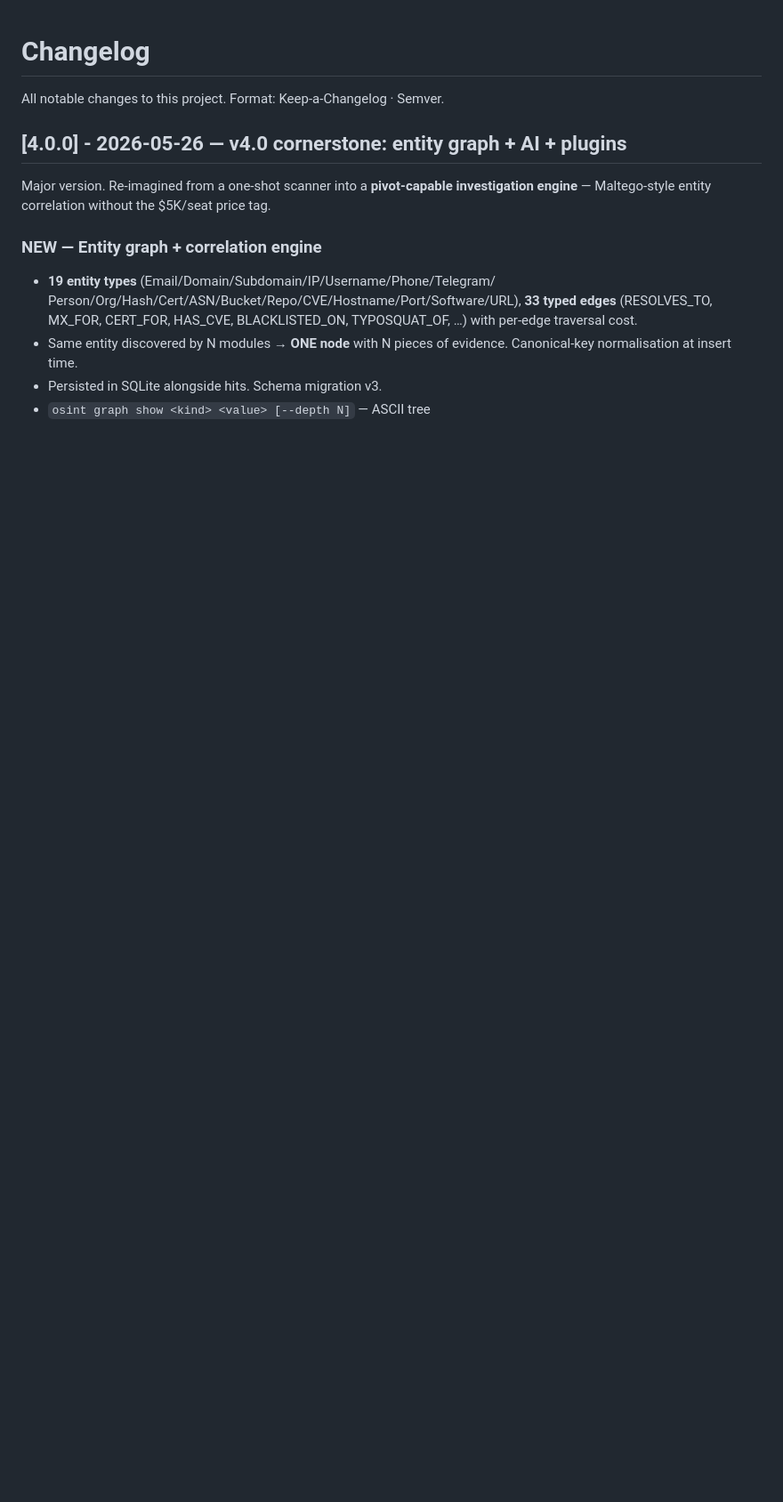
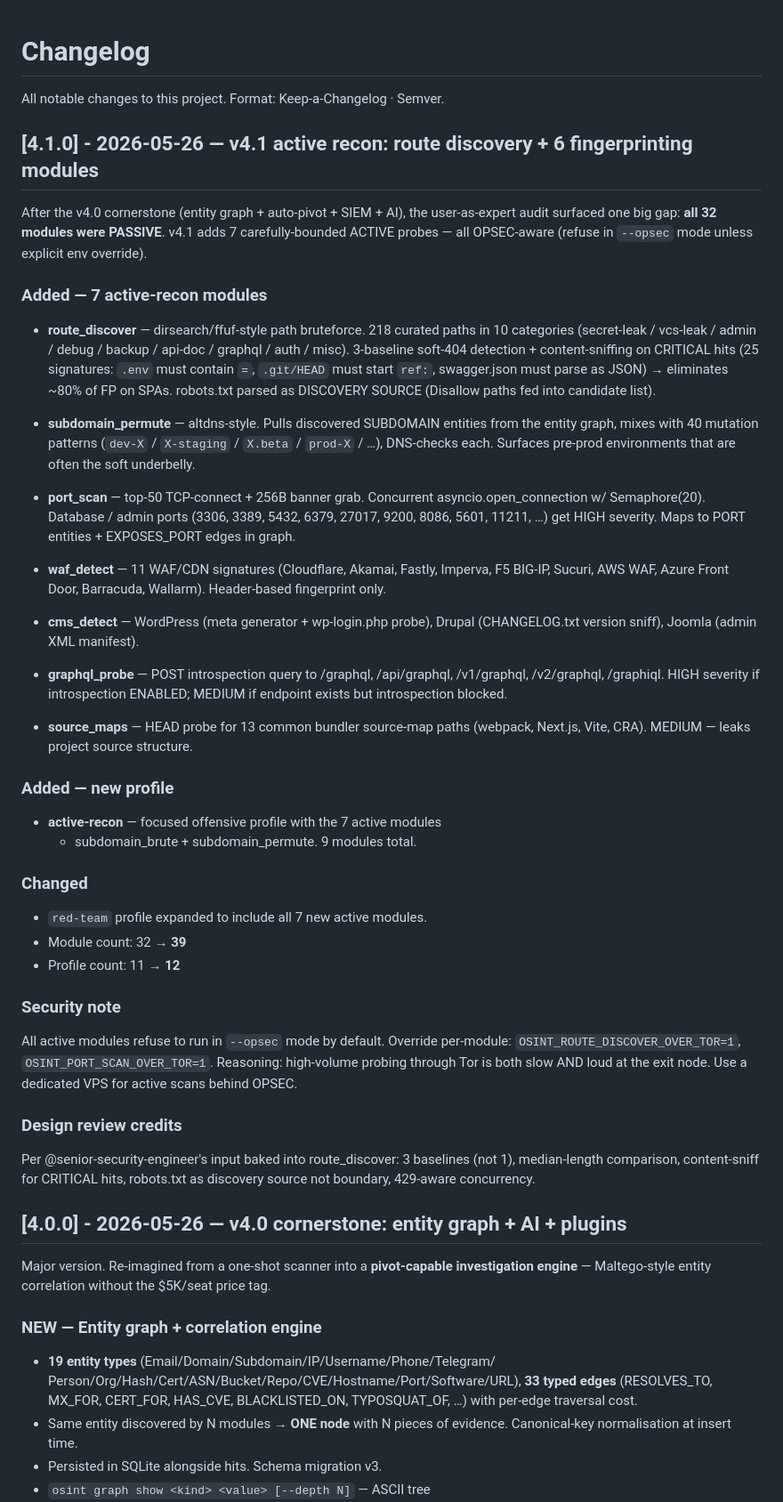
Before and after one commit to Azizbek16l/mytools-osint, a Markdown page: CHANGELOG.md, the part around the change. Shown at 89% size. Drawn GitHub-style; blank space fills up the shorter version.

Commit message:
docs: v4.1 CHANGELOG (active recon + 7 modules)

```diff
--- a/CHANGELOG.md
+++ b/CHANGELOG.md
@@ -1,6 +1,69 @@
 # Changelog
 
 All notable changes to this project. Format: Keep-a-Changelog · Semver.
+
+## [4.1.0] - 2026-05-26  —  v4.1 active recon: route discovery + 6 fingerprinting modules
+
+After the v4.0 cornerstone (entity graph + auto-pivot + SIEM + AI), the
+user-as-expert audit surfaced one big gap: **all 32 modules were PASSIVE**.
+v4.1 adds 7 carefully-bounded ACTIVE probes — all OPSEC-aware (refuse in
+`--opsec` mode unless explicit env override).
+
+### Added — 7 active-recon modules
+
+- **route_discover** — dirsearch/ffuf-style path bruteforce. 218 curated
+  paths in 10 categories (secret-leak / vcs-leak / admin / debug / backup
+  / api-doc / graphql / auth / misc). 3-baseline soft-404 detection +
+  content-sniffing on CRITICAL hits (25 signatures: `.env` must contain `=`,
+  `.git/HEAD` must start `ref:`, swagger.json must parse as JSON) →
+  eliminates ~80% of FP on SPAs. robots.txt parsed as DISCOVERY SOURCE
+  (Disallow paths fed into candidate list).
+
+- **subdomain_permute** — altdns-style. Pulls discovered SUBDOMAIN entities
+  from the entity graph, mixes with 40 mutation patterns
+  (`dev-X` / `X-staging` / `X.beta` / `prod-X` / …), DNS-checks each.
+  Surfaces pre-prod environments that are often the soft underbelly.
+
+- **port_scan** — top-50 TCP-connect + 256B banner grab. Concurrent
+  asyncio.open_connection w/ Semaphore(20). Database / admin ports
+  (3306, 3389, 5432, 6379, 27017, 9200, 8086, 5601, 11211, …) get HIGH
+  severity. Maps to PORT entities + EXPOSES_PORT edges in graph.
+
+- **waf_detect** — 11 WAF/CDN signatures (Cloudflare, Akamai, Fastly,
+  Imperva, F5 BIG-IP, Sucuri, AWS WAF, Azure Front Door, Barracuda,
+  Wallarm). Header-based fingerprint only.
+
+- **cms_detect** — WordPress (meta generator + wp-login.php probe),
+  Drupal (CHANGELOG.txt version sniff), Joomla (admin XML manifest).
+
+- **graphql_probe** — POST introspection query to /graphql, /api/graphql,
+  /v1/graphql, /v2/graphql, /graphiql. HIGH severity if introspection
+  ENABLED; MEDIUM if endpoint exists but introspection blocked.
+
+- **source_maps** — HEAD probe for 13 common bundler source-map paths
+  (webpack, Next.js, Vite, CRA). MEDIUM — leaks project source structure.
+
+### Added — new profile
+- **active-recon** — focused offensive profile with the 7 active modules
+  + subdomain_brute + subdomain_permute. 9 modules total.
+
+### Changed
+- `red-team` profile expanded to include all 7 new active modules.
+- Module count: 32 → **39**
+- Profile count: 11 → **12**
+
+### Security note
+All active modules refuse to run in `--opsec` mode by default.
+Override per-module: `OSINT_ROUTE_DISCOVER_OVER_TOR=1`,
+`OSINT_PORT_SCAN_OVER_TOR=1`. Reasoning: high-volume probing through Tor
+is both slow AND loud at the exit node. Use a dedicated VPS for
+active scans behind OPSEC.
+
+### Design review credits
+Per @senior-security-engineer's input baked into route_discover:
+3 baselines (not 1), median-length comparison, content-sniff for CRITICAL
+hits, robots.txt as discovery source not boundary, 429-aware concurrency.
+
 
 ## [4.0.0] - 2026-05-26  —  v4.0 cornerstone: entity graph + AI + plugins
 
```
